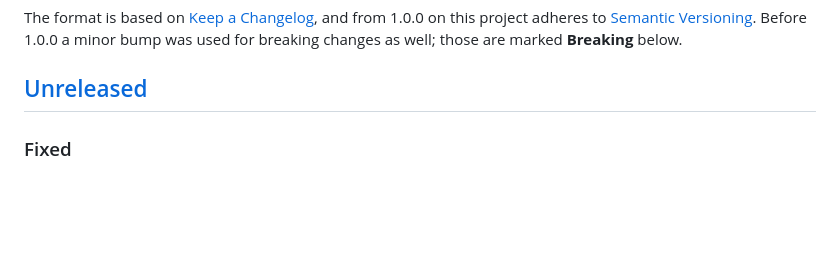
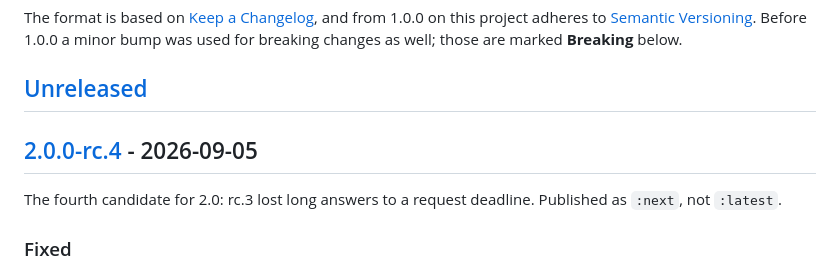
Before and after one commit to titaniumcoder/pocket-cfo, a Markdown page: CHANGELOG.md, the part around one of its changes. GitHub-like rendering; blank space fills up the shorter version.

```diff
--- a/CHANGELOG.md
+++ b/CHANGELOG.md
@@ -7,6 +7,10 @@ and from 1.0.0 on this project adheres to [Semantic Versioning](https://semver.o
 Before 1.0.0 a minor bump was used for breaking changes as well; those are marked **Breaking** below.
 
 ## [Unreleased]
+
+## [2.0.0-rc.4] - 2026-09-05
+
+The fourth candidate for 2.0: rc.3 lost long answers to a request deadline. Published as `:next`, not `:latest`.
 
 ### Fixed
 - The chat no longer fails with "reaching the model endpoint: error reading response body: context deadline exceeded" on a long answer: the completion is streamed from the provider and assembled as it arrives, so a reasoning model may take as long as it needs; only an endpoint that sends nothing for three minutes is given up on, and a turn has nine minutes per model call in total.
```
Also changed, not shown: other parts of CHANGELOG.md (+2 -1 lines).
